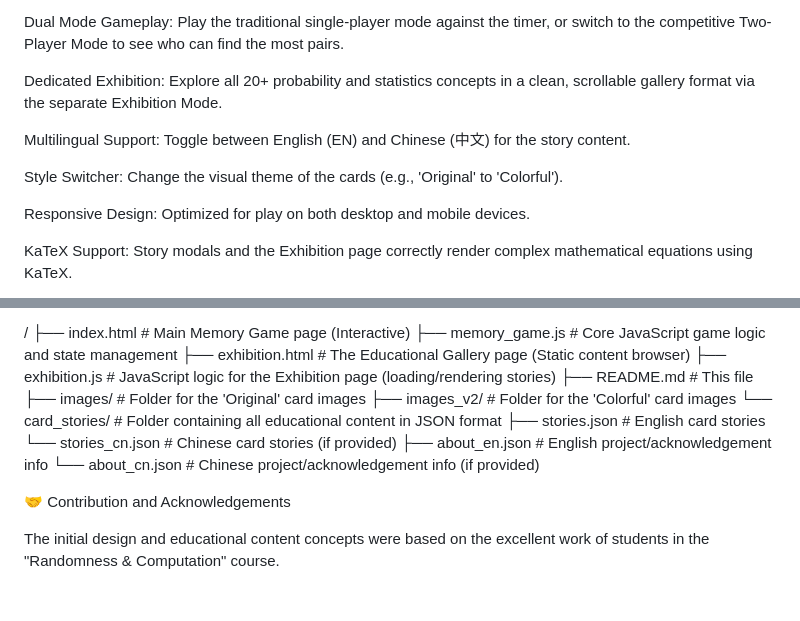
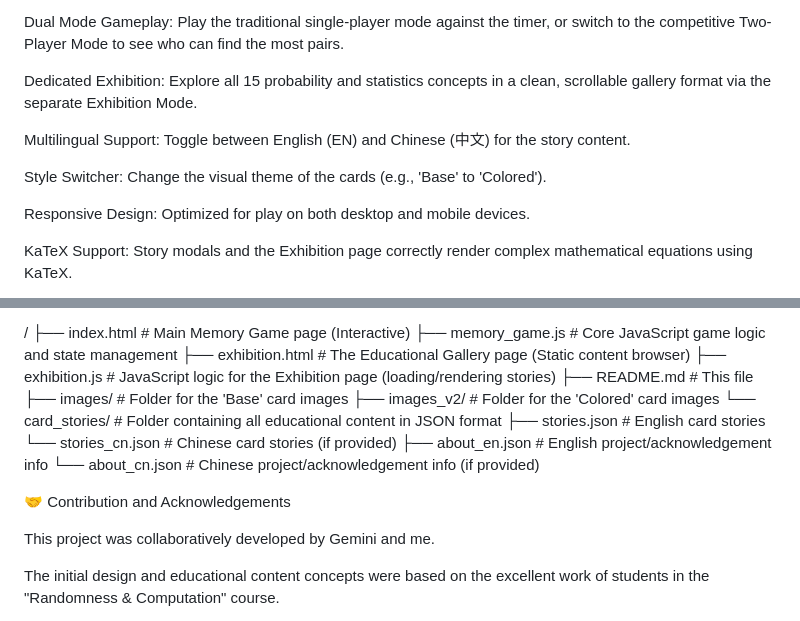
Before and after one commit to yuqkong-1844/memory-game-randomness-computation, a Markdown page: README.md, 2 parts joined by grey strips. Drawn GitHub-style; blank space fills up the shorter version.

```diff
--- a/README.md
+++ b/README.md
@@ -16,11 +16,11 @@ Educational Twist: Match pairs to unlock detailed pop-up stories about concepts
 
 Dual Mode Gameplay: Play the traditional single-player mode against the timer, or switch to the competitive Two-Player Mode to see who can find the most pairs.
 
-Dedicated Exhibition: Explore all 20+ probability and statistics concepts in a clean, scrollable gallery format via the separate Exhibition Mode.
+Dedicated Exhibition: Explore all 15 probability and statistics concepts in a clean, scrollable gallery format via the separate Exhibition Mode.
 
 Multilingual Support: Toggle between English (EN) and Chinese (中文) for the story content.
 
-Style Switcher: Change the visual theme of the cards (e.g., 'Original' to 'Colorful').
+Style Switcher: Change the visual theme of the cards (e.g., 'Base' to 'Colored').
 
 Responsive Design: Optimized for play on both desktop and mobile devices.
 
@@ -64,8 +64,8 @@ The project includes two main pages: the interactive game and the educational ga
 ├── exhibition.html             # The Educational Gallery page (Static content browser)
 ├── exhibition.js               # JavaScript logic for the Exhibition page (loading/rendering stories)
 ├── README.md                   # This file
-├── images/                     # Folder for the 'Original' card images
-├── images_v2/                  # Folder for the 'Colorful' card images
+├── images/                     # Folder for the 'Base' card images
+├── images_v2/                  # Folder for the 'Colored' card images
 └── card_stories/               # Folder containing all educational content in JSON format
     ├── stories.json            # English card stories
     └── stories_cn.json         # Chinese card stories (if provided)
@@ -75,6 +75,8 @@ The project includes two main pages: the interactive game and the educational ga
 
 🤝 Contribution and Acknowledgements
 
+This project was collaboratively developed by Gemini and me.
+
 The initial design and educational content concepts were based on the excellent work of students in the "Randomness & Computation" course.
 
 If you have suggestions for new probability concepts to turn into cards, or if you spot an error in the logic or stories, please feel free to open an issue or submit a pull request!
```
